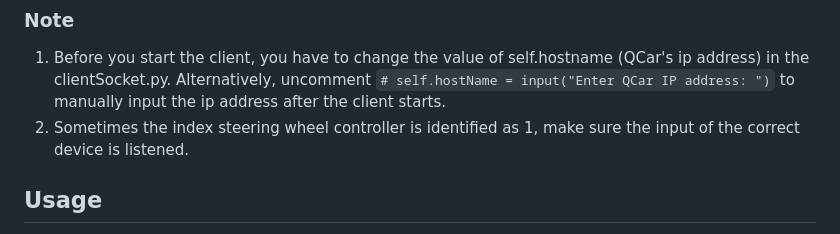
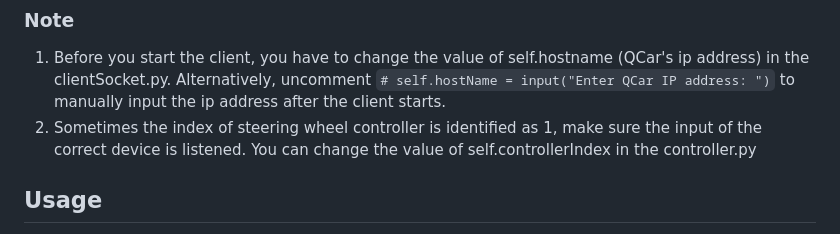
Before and after one commit to leidZhang/QCar-Remote-Control, a Markdown page: README.md, the part around the change. Drawn GitHub-style.

```diff
--- a/README.md
+++ b/README.md
@@ -70,7 +70,7 @@ python3 main.py
 
 ### Note
 1. Before you start the client, you have to change the value of self.hostname (QCar's ip address) in the clientSocket.py. Alternatively, uncomment `# self.hostName = input("Enter QCar IP address: ")` to manually input the ip address after the client starts.
-2. Sometimes the index steering wheel controller is identified as 1, make sure the input of the correct device is listened.
+2. Sometimes the index of steering wheel controller is identified as 1, make sure the input of the correct device is listened. You can change the value of self.controllerIndex in the controller.py
 
 ## Usage
 Once the server and client are running, ensure your Logitech steering wheel controller is properly connected to your workstation.
```
